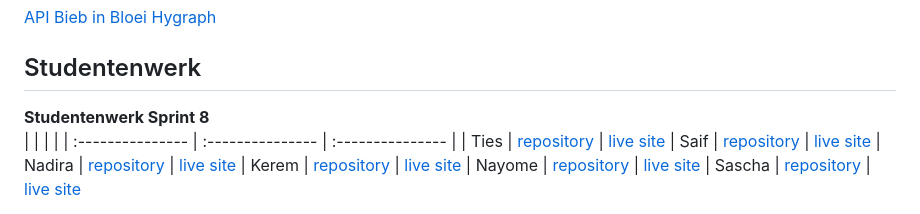
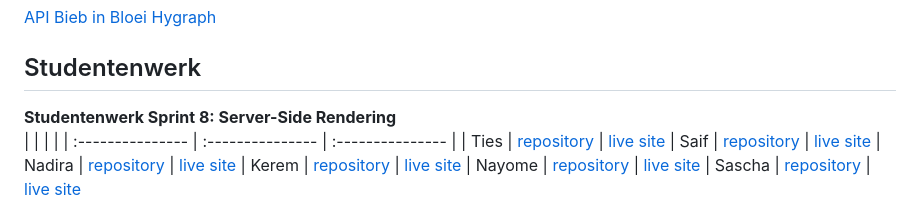
Before and after one commit to fdnd-agency/buurtcampus-oost, a Markdown page: README.md, the part around the change. Drawn GitHub-style.

```diff
--- a/README.md
+++ b/README.md
@@ -36,7 +36,7 @@ Ontwerp en ontwikkel het digitale platform voor Bieb in Bloei van Buurtcampus Oo
 
 ## Studentenwerk
 
-**Studentenwerk Sprint 8**
+**Studentenwerk Sprint 8: Server-Side Rendering**
 |  |  |  |
 | :--------------- | :--------------- | :--------------- |
 | Ties	| [repository](...) | [live site](...)
```
